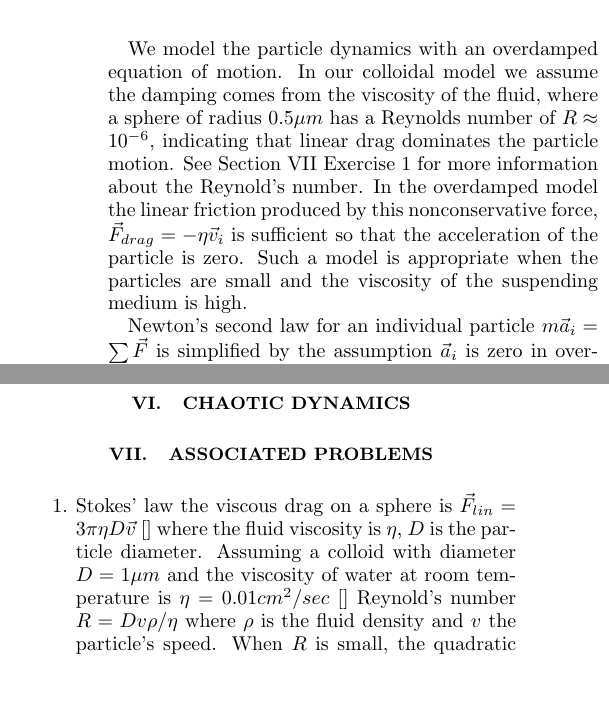
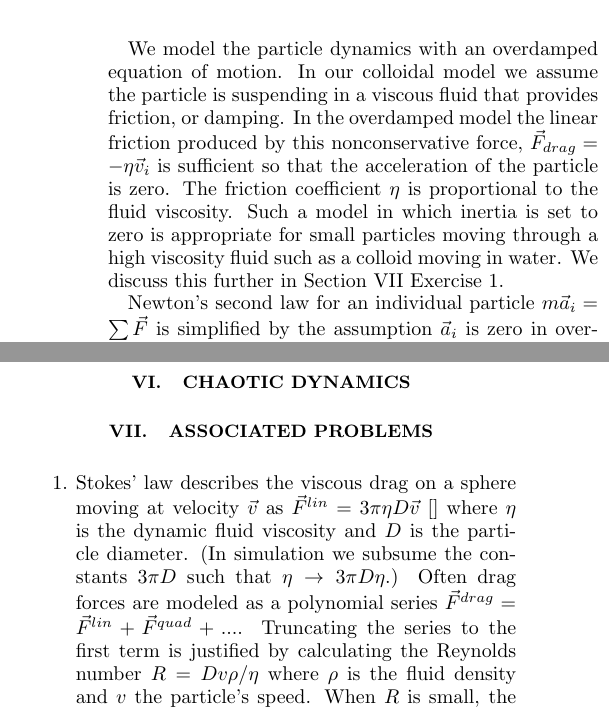
Before and after one commit to mcddanielle/AJP_project, a LaTeX paper (manuscript/manuscript_ajp_2020.tex): two parts of the columns of pages 3 and 5 of 7, joined at a grey line, cut so that both start at the same text, the shorter picture padded with empty space. Compiled offline with pdfLaTeX; a LaTeX package or settings file that is missing is left out.

Commit message:
finished simple Reynolds number exercise

```diff
--- a/manuscript/manuscript_ajp_2020.tex
+++ b/manuscript/manuscript_ajp_2020.tex
@@ -594,21 +594,22 @@ equation of motion.
 %undulations due to some external force. %such as
 %suspension in a viscous fluid \cite{}.
 In our colloidal model we assume
-the damping comes from the viscosity of the fluid,
-where a sphere of radius $0.5 \mu m$ has a Reynolds number
-of $R \approx 10^{-6}$, indicating that linear drag dominates
-the particle motion.
-See Section~\ref{sec:problems} Exercise~\ref{ex:reynolds} for more information
-about the Reynold's number.
+the particle is suspending in a viscous fluid
+that provides friction, or damping.
 In the overdamped model the
 linear friction produced by this
 nonconservative force,
 $\vec{F}_{drag} = -\eta \vec{v}_i$ is
 sufficient so that
 the acceleration of the particle is zero.
-Such a model is appropriate when the particles
-are small and the viscosity of the suspending medium is high.
-
+The friction coefficient $\eta$
+is proportional to the fluid viscosity.
+Such a model in which inertia is set to zero
+is appropriate for small particles
+moving through a high viscosity fluid
+such as a colloid moving in water.
+We discuss this further in
+Section~\ref{sec:problems} Exercise~\ref{ex:reynolds}. %for more information
 
 Newton's second law for an individual particle
 $m \vec{a}_i = \sum \vec{F}$ is simplified
@@ -1031,16 +1034,19 @@ $F^{DC}/F^{AC} = 1$ [CHECK!]
 \label{sec:problems}	% You can label sections for reference
 
 \begin{enumerate}
-\item Stokes' law the viscous drag on a sphere is
-$\vec{F}_{lin} = 3 \pi \eta D \vec{v}$ \cite{}
-where the fluid viscosity is $\eta$,
-$D$ is the particle diameter.
-Assuming a colloid with diameter
-$D = 1 \mu m$ and
-the viscosity of water at room temperature is
-$\eta = 0.01 cm^2/sec$ \cite{} %CONFIRM!
-%density $\rho = 0.9982 g/cm^3$
-%https://ascelibrary.org/doi/pdf/10.1061/9780784408230.ap02
-Reynold's number $R = D v \rho / \eta$
-where $\rho$ is the fluid density and $v$ the particle's speed.
-When $R$ is small, the quadratic and higher order drag terms
+\item Stokes' law describes the viscous drag on a sphere
+  moving at velocity $\vec{v}$ as
+  $\vec{F}^{lin} = 3 \pi \eta D \vec{v}$ \cite{}
+  where $\eta$ is the dynamic fluid viscosity and
+  $D$ is the particle diameter.
+  (In simulation we
+  subsume the constants $3 \pi D$
+  such that $\eta \rightarrow 3 \pi D \eta$.)
+  Often drag forces are
+  modeled as a polynomial series
+  $\vec{F}^{drag} = \vec{F}^{lin} + \vec{F}^{quad} + ... $.
+  Truncating the series to the first term
+  is justified by calculating the Reynolds number
+  $R = D v \rho / \eta$
+  where $\rho$ is the fluid density and $v$ the particle's speed.
+  When $R$ is small, the quadratic and higher order drag terms
```
Also changed, not shown: manuscript/manuscript_ajp_2020.pdf, manuscript/manuscript_ajp_2020.tex (154 more changed lines), 1 other file.
